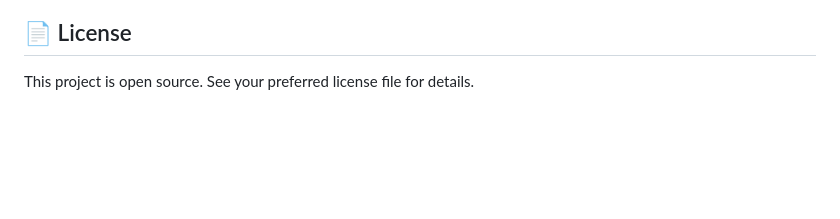
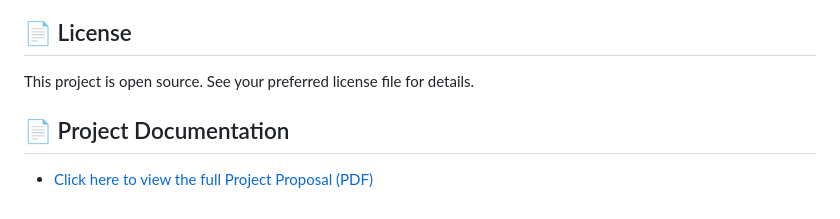
Before and after one commit to kmoshada/AIOT, a Markdown page: README.md, the part around the change. GitHub-like rendering; blank space fills up the shorter version.

Commit message:
Add project proposal PDF and link it in README

```diff
--- a/README.md
+++ b/README.md
@@ -230,3 +230,7 @@ This project is intended for **educational and research purposes only**. The pre
 ## 📄 License
 
 This project is open source. See your preferred license file for details.
+
+## 📄 Project Documentation
+
+* [Click here to view the full Project Proposal (PDF)](./Documentation/Code-v_Proposal.pdf)
```
